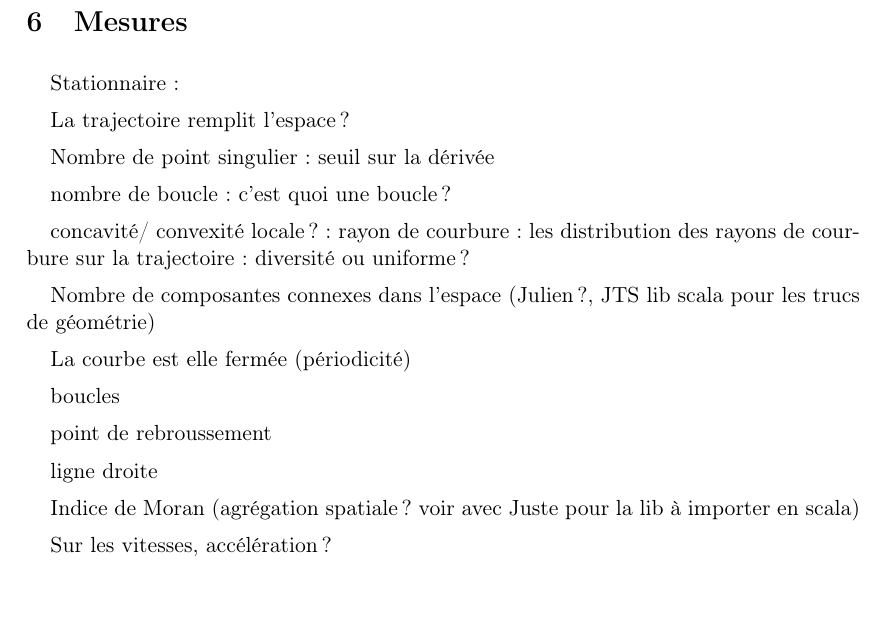
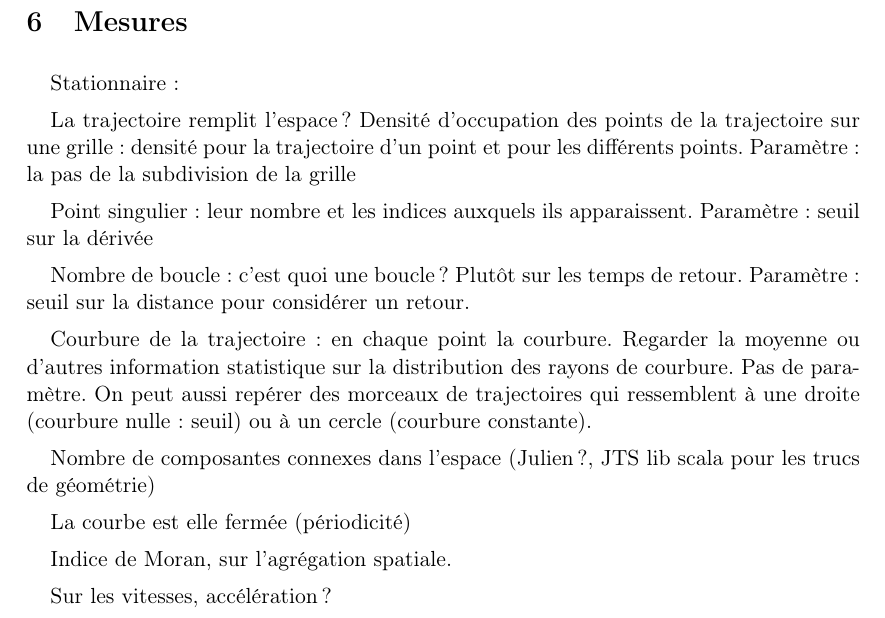
Before and after one commit to guillaumecherel/electra2-form-exploration, a LaTeX document (rapport/modele_electra.tex): part of page 6 of 6, cut so that both start at the same text, the shorter picture padded with empty space. Compiled offline with pdfLaTeX.

Commit message:
persitence, fichier OM, mesures

```diff
--- a/rapport/modele_electra.tex
+++ b/rapport/modele_electra.tex
@@ -548,25 +548,27 @@ Points doubles: $t_1$ et $t_2$ tels que: $x(t_1)=x(t_2)$ et $y(t_1) = y(t_2)$.
 Stationnaire:
 
 La trajectoire remplit l'espace ?
+Densité d'occupation des points de la trajectoire sur une grille: densité pour la trajectoire d'un point et pour les différents points. Paramètre: la pas de la subdivision de la grille
 
-Nombre de point singulier: seuil sur la dérivée
 
-nombre de boucle: c'est quoi une boucle ?
+Point singulier: leur nombre et les indices auxquels ils apparaissent. Paramètre: seuil sur la dérivée
 
-concavité/ convexité locale?: rayon de courbure: les distribution des rayons de courbure sur la trajectoire: diversité ou uniforme ?
+
+Nombre de boucle: c'est quoi une boucle ? Plutôt sur les temps de retour. Paramètre: seuil sur la distance pour considérer un retour.
+
+Courbure de la trajectoire: en chaque point la courbure. Regarder la moyenne ou d'autres information statistique sur la distribution des rayons de courbure. Pas de paramètre. On peut aussi repérer des morceaux de trajectoires qui ressemblent à une droite (courbure nulle: seuil) ou à un cercle (courbure constante).
+%concavité/ convexité locale?: rayon de courbure: les distribution des rayons de courbure sur la trajectoire: diversité ou uniforme ?
 
 Nombre de composantes connexes dans l'espace (Julien ?, JTS lib scala pour les trucs de géométrie)
 %https://locationtech.github.io/jts/javadoc/org/locationtech/jts/geom/Geometry.html
 
 La courbe est elle fermée (périodicité)
 
-boucles
 
-point de rebroussement
+%point de rebroussement
+%ligne droite
 
-ligne droite
-
-Indice de Moran (agrégation spatiale? voir avec Juste pour la lib à importer en scala)
+Indice de Moran, sur l'agrégation spatiale.
 
 Sur les vitesses, accélération ?
 
```
Also changed, not shown: rapport/modele_electra.pdf.
